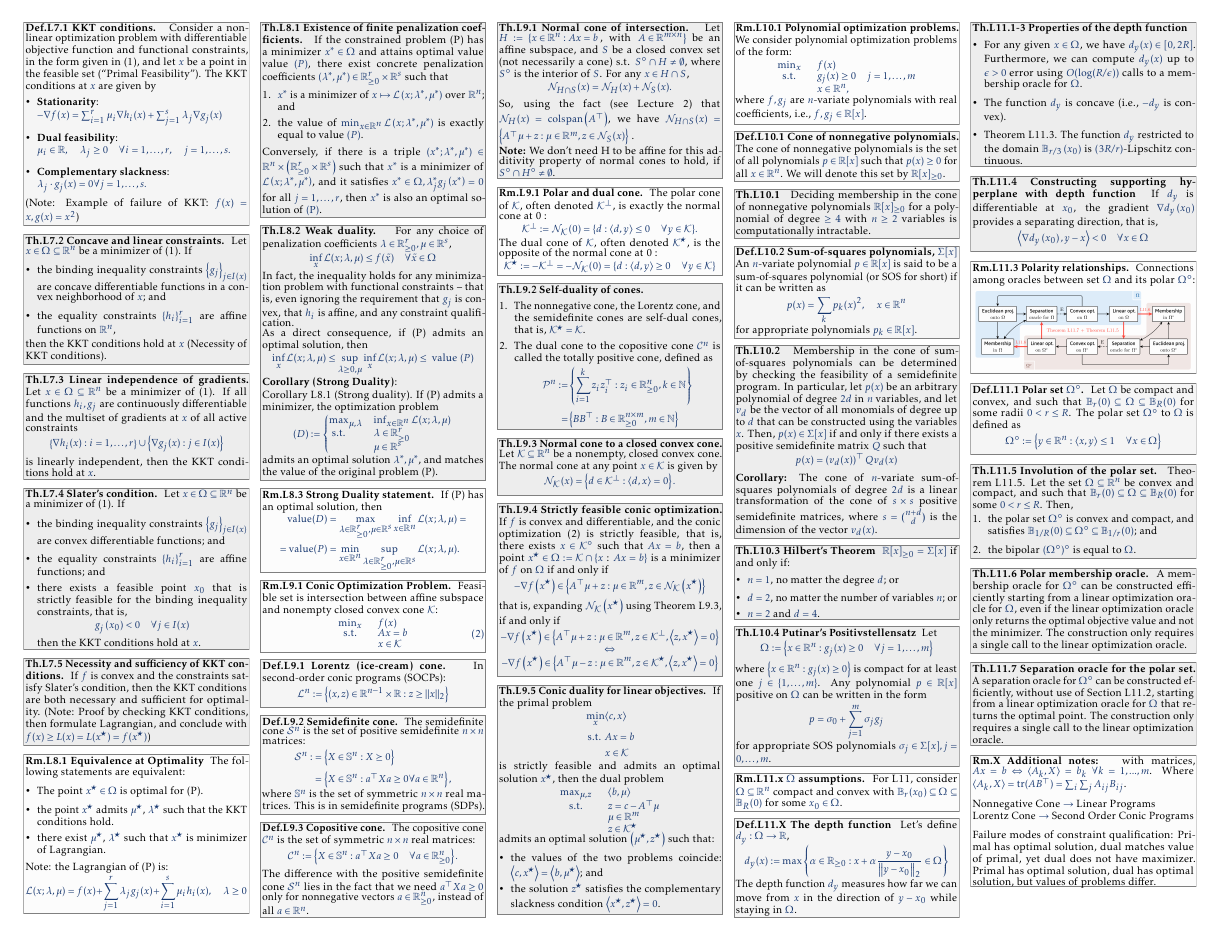
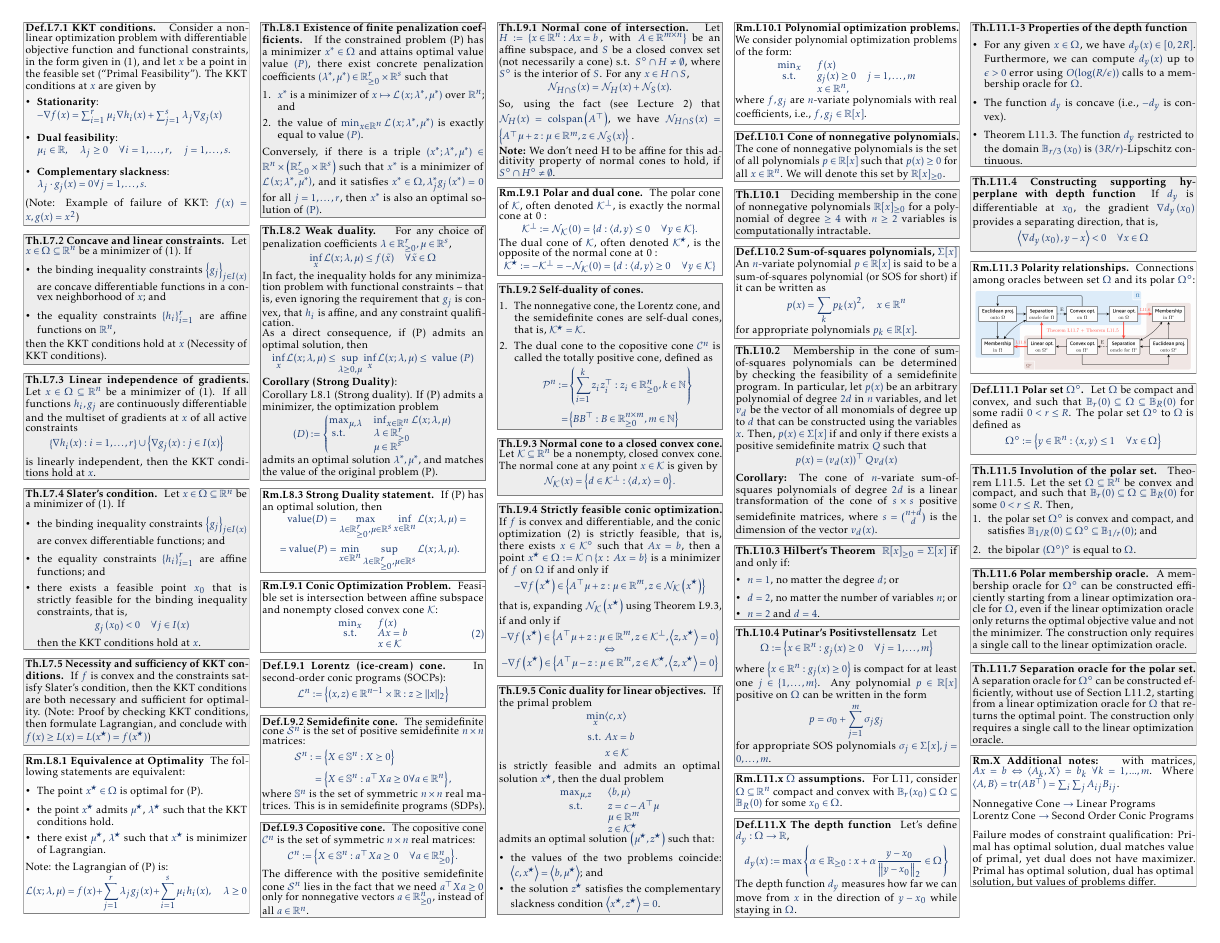
Before and after one commit to nicogorlo/summary_67220, a LaTeX document (main.tex, which reads content/theorems.tex): page 2 of 2. Compiled offline with pdfLaTeX.

Commit message:
fixing typo

```diff
--- a/content/theorems.tex
+++ b/content/theorems.tex
@@ -790,7 +790,7 @@
 \end{theorem}
 
 \begin{remark}[X]{Additional notes:}
-    with matrices, $Ax=b$ $\Leftrightarrow$ $\langle A_k,X \rangle = b_k$ $\forall k=1,...,m$. Where $\langle A_k,X \rangle = \text{tr}(AB^\top) = \sum_{i}\sum_{j}A_{ij}B_{ij}$.\\
+    with matrices, $Ax=b$ $\Leftrightarrow$ $\langle A_k,X \rangle = b_k$ $\forall k=1,...,m$. Where $\langle A,B \rangle = \text{tr}(AB^\top) = \sum_{i}\sum_{j}A_{ij}B_{ij}$.\\
 
     Nonnegative Cone $\rightarrow$ Linear Programs\\
     Lorentz Cone $\rightarrow$ Second Order Conic Programs\\
```
